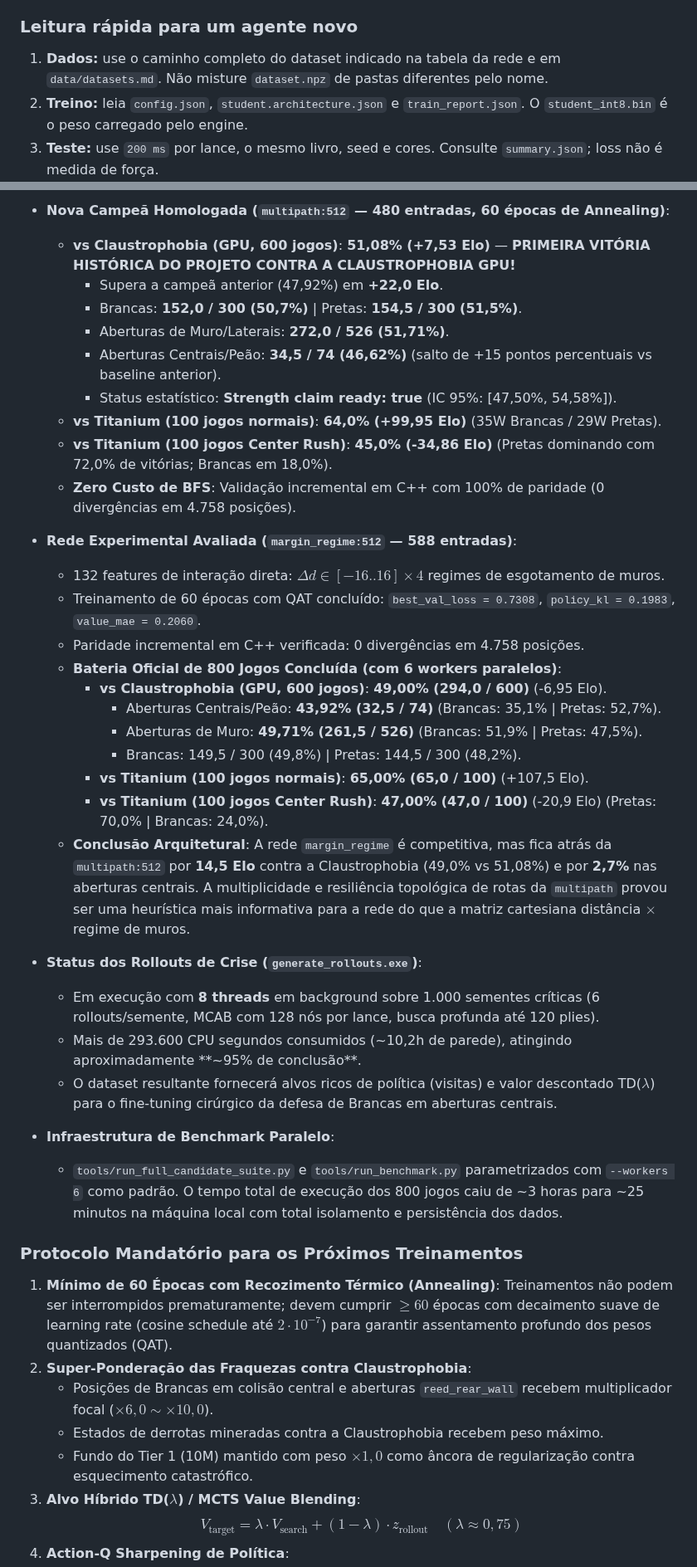
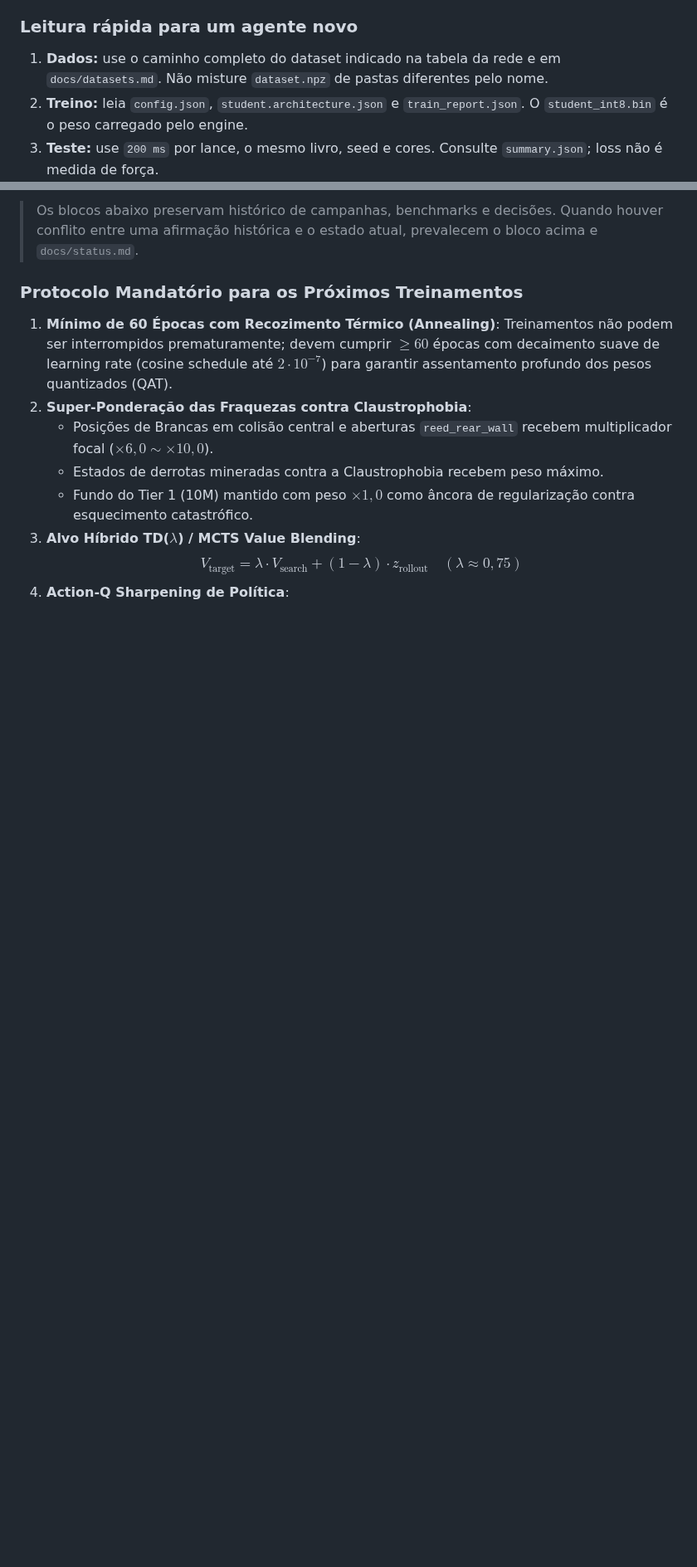
Before and after one commit to gitzambrano/zquoridor, a Markdown page: docs/plan.md, 2 parts joined by grey strips. Shown at 83% size. GitHub-like rendering; blank space fills up the shorter version.

```diff
--- a/docs/plan.md
+++ b/docs/plan.md
@@ -9,7 +9,7 @@ arquivos de configuração indicados.
 
 ### Leitura rápida para um agente novo
 
-1. **Dados:** use o caminho completo do dataset indicado na tabela da rede e em `data/datasets.md`. Não misture `dataset.npz` de pastas diferentes pelo nome.
+1. **Dados:** use o caminho completo do dataset indicado na tabela da rede e em `docs/datasets.md`. Não misture `dataset.npz` de pastas diferentes pelo nome.
 2. **Treino:** leia `config.json`, `student.architecture.json` e `train_report.json`. O `student_int8.bin` é o peso carregado pelo engine.
 3. **Teste:** use `200 ms` por lance, o mesmo livro, seed e cores. Consulte `summary.json`; loss não é medida de força.
 4. **Estado:** `concluído` tem artefato e relatório; `em execução` tem processo vivo e arquivos parciais; `TODO` ainda não produziu resultado.
@@ -47,35 +48,7 @@ arquivos de configuração indicados.
 
-- **Nova Campeã Homologada (`multipath:512` — 480 entradas, 60 épocas de Annealing)**:
-  - **vs Claustrophobia (GPU, 600 jogos)**: **51,08% (+7,53 Elo)** — **PRIMEIRA VITÓRIA HISTÓRICA DO PROJETO CONTRA A CLAUSTROPHOBIA GPU!**
-    - Supera a campeã anterior (47,92%) em **+22,0 Elo**.
-    - Brancas: **152,0 / 300 (50,7%)** | Pretas: **154,5 / 300 (51,5%)**.
-    - Aberturas de Muro/Laterais: **272,0 / 526 (51,71%)**.
-    - Aberturas Centrais/Peão: **34,5 / 74 (46,62%)** (salto de +15 pontos percentuais vs baseline anterior).
-    - Status estatístico: **Strength claim ready: true** (IC 95%: [47,50%, 54,58%]).
-  - **vs Titanium (100 jogos normais)**: **64,0% (+99,95 Elo)** (35W Brancas / 29W Pretas).
-  - **vs Titanium (100 jogos Center Rush)**: **45,0% (-34,86 Elo)** (Pretas dominando com 72,0% de vitórias; Brancas em 18,0%).
-  - **Zero Custo de BFS**: Validação incremental em C++ com 100% de paridade (0 divergências em 4.758 posições).
-
-- **Rede Experimental Avaliada (`margin_regime:512` — 588 entradas)**:
-  - 132 features de interação direta: $\Delta d \in [-16..16] \times 4$ regimes de esgotamento de muros.
-  - Treinamento de 60 épocas com QAT concluído: `best_val_loss = 0.7308`, `policy_kl = 0.1983`, `value_mae = 0.2060`.
-  - Paridade incremental em C++ verificada: 0 divergências em 4.758 posições.
-  - **Bateria Oficial de 800 Jogos Concluída (com 6 workers paralelos)**:
-    - **vs Claustrophobia (GPU, 600 jogos)**: **49,00% (294,0 / 600)** (-6,95 Elo).
-      - Aberturas Centrais/Peão: **43,92% (32,5 / 74)** (Brancas: 35,1% | Pretas: 52,7%).
-      - Aberturas de Muro: **49,71% (261,5 / 526)** (Brancas: 51,9% | Pretas: 47,5%).
-      - Brancas: 149,5 / 300 (49,8%) | Pretas: 144,5 / 300 (48,2%).
-    - **vs Titanium (100 jogos normais)**: **65,00% (65,0 / 100)** (+107,5 Elo).
-    - **vs Titanium (100 jogos Center Rush)**: **47,00% (47,0 / 100)** (-20,9 Elo) (Pretas: 70,0% | Brancas: 24,0%).
-  - **Conclusão Arquitetural**: A rede `margin_regime` é competitiva, mas fica atrás da `multipath:512` por **14,5 Elo** contra a Claustrophobia (49,0% vs 51,08%) e por **2,7%** nas aberturas centrais. A multiplicidade e resiliência topológica de rotas da `multipath` provou ser uma heurística mais informativa para a rede do que a matriz cartesiana distância $\times$ regime de muros.
-
-- **Status dos Rollouts de Crise (`generate_rollouts.exe`)**:
-  - Em execução com **8 threads** em background sobre 1.000 sementes críticas (6 rollouts/semente, MCAB com 128 nós por lance, busca profunda até 120 plies).
-  - Mais de 293.600 CPU segundos consumidos (~10,2h de parede), atingindo aproximadamente **~95% de conclusão**.
-  - O dataset resultante fornecerá alvos ricos de política (visitas) e valor descontado TD($\lambda$) para o fine-tuning cirúrgico da defesa de Brancas em aberturas centrais.
-
-- **Infraestrutura de Benchmark Paralelo**:
-  - `tools/run_full_candidate_suite.py` e `tools/run_benchmark.py` parametrizados com `--workers 6` como padrão. O tempo total de execução dos 800 jogos caiu de ~3 horas para ~25 minutos na máquina local com total isolamento e persistência dos dados.
+> Os blocos abaixo preservam histórico de campanhas, benchmarks e decisões.
+> Quando houver conflito entre uma afirmação histórica e o estado atual,
+> prevalecem o bloco acima e `docs/status.md`.
 
 ### Protocolo Mandatório para os Próximos Treinamentos
 1. **Mínimo de 60 Épocas com Recozimento Térmico (Annealing)**: Treinamentos não podem ser interrompidos prematuramente; devem cumprir $\ge 60$ épocas com decaimento suave de learning rate (cosine schedule até $2\cdot 10^{-7}$) para garantir assentamento profundo dos pesos quantizados (QAT).
```
Also changed, not shown: other parts of docs/plan.md (+41 -32 lines).
